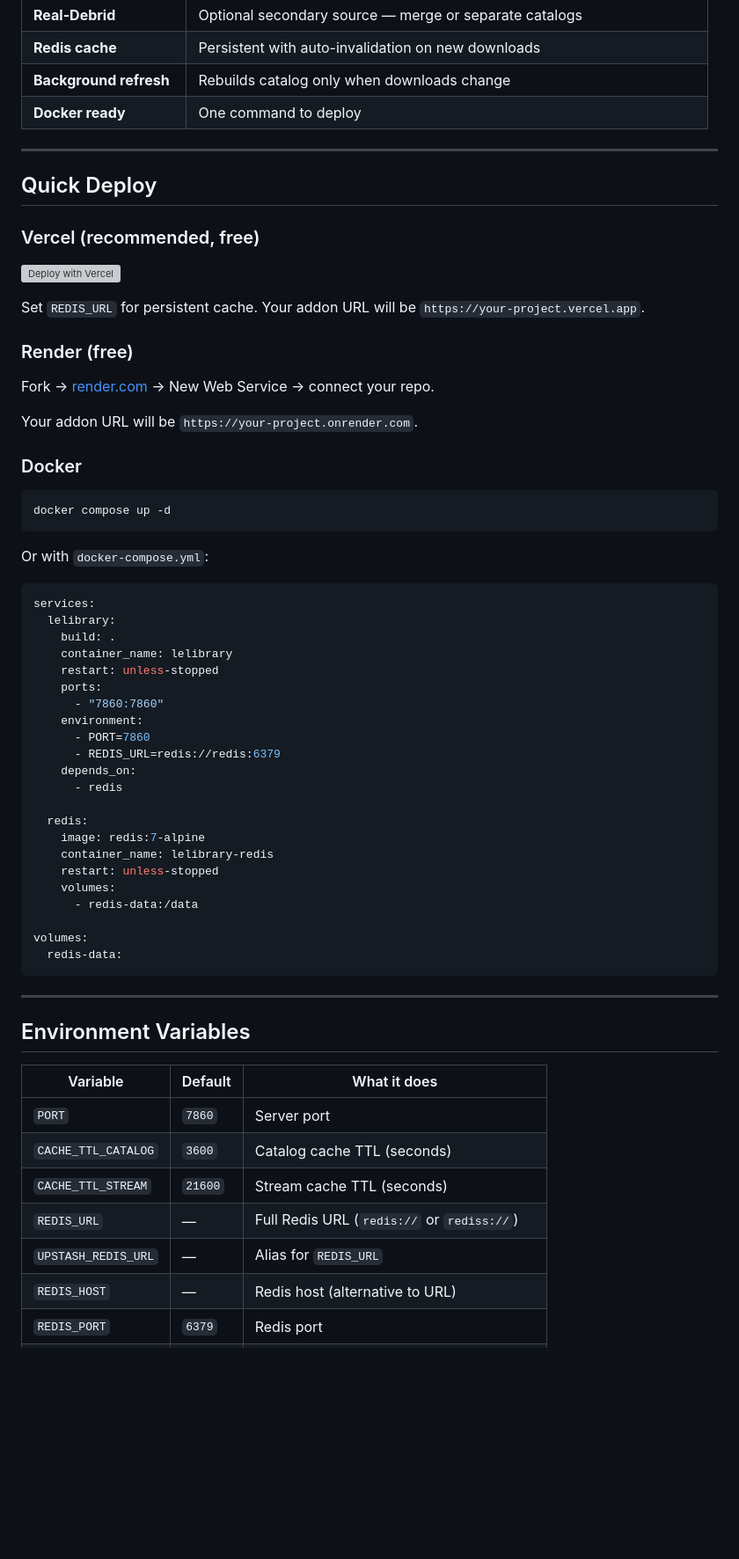
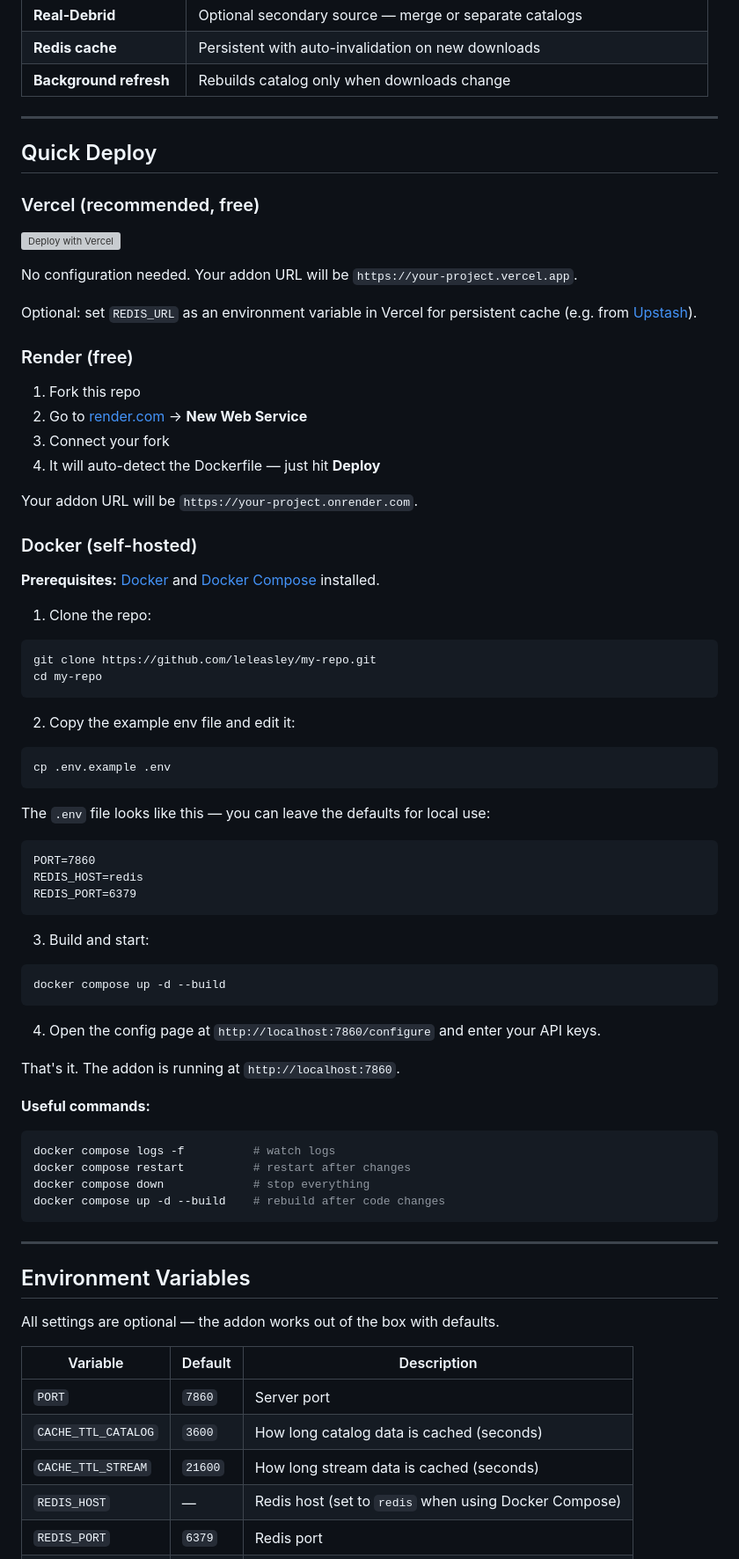
Before and after one commit to leleasley/my-repo, a Markdown page: README.md, the part around one of its changes. Shown at 88% size. GitHub-like rendering; blank space fills up the shorter version; grey boxes are pictures that could not be loaded.

Commit message:
docs: rewrite README with accurate Docker instructions and env vars

````diff
--- a/README.md
+++ b/README.md
@@ -53,7 +53,6 @@ Three catalogs appear in Stremio/Nuvio: **Movies**, **Series**, **Anime**.
 | **Real-Debrid** | Optional secondary source — merge or separate catalogs |
 | **Redis cache** | Persistent with auto-invalidation on new downloads |
 | **Background refresh** | Rebuilds catalog only when downloads change |
-| **Docker ready** | One command to deploy |
 
 ---
 
@@ -63,57 +62,73 @@ Three catalogs appear in Stremio/Nuvio: **Movies**, **Series**, **Anime**.
 
 [![Deploy with Vercel](https://camo.githubusercontent.com/7015516519ae874ab75537283bc75f86b3d46386ed994093a3790a1180913164/68747470733a2f2f76657263656c2e636f6d2f627574746f6e)](https://vercel.com/new/clone?repository-url=https://github.com/leleasley/my-repo)
 
-Set `REDIS_URL` for persistent cache. Your addon URL will be `https://your-project.vercel.app`.
+No configuration needed. Your addon URL will be `https://your-project.vercel.app`.
+
+Optional: set `REDIS_URL` as an environment variable in Vercel for persistent cache (e.g. from [Upstash](https://upstash.com)).
 
 ### Render (free)
 
-Fork → [render.com](https://render.com) → New Web Service → connect your repo.
+1. Fork this repo
+2. Go to [render.com](https://render.com) → **New Web Service**
+3. Connect your fork
+4. It will auto-detect the Dockerfile — just hit **Deploy**
 
 Your addon URL will be `https://your-project.onrender.com`.
 
-### Docker
+### Docker (self-hosted)
+
+**Prerequisites:** [Docker](https://docs.docker.com/get-docker/) and [Docker Compose](https://docs.docker.com/compose/install/) installed.
+
+1. Clone the repo:
 
 ```bash
-docker compose up -d
+git clone https://github.com/leleasley/my-repo.git
+cd my-repo
 ```
 
-Or with `docker-compose.yml`:
+2. Copy the example env file and edit it:
 
-```yaml
-services:
-  lelibrary:
-    build: .
-    container_name: lelibrary
-    restart: unless-stopped
-    ports:
-      - "7860:7860"
-    environment:
-      - PORT=7860
-      - REDIS_URL=redis://redis:6379
-    depends_on:
-      - redis
+```bash
+cp .env.example .env
+```
 
-  redis:
-    image: redis:7-alpine
-    container_name: lelibrary-redis
-    restart: unless-stopped
-    volumes:
-      - redis-data:/data
+The `.env` file looks like this — you can leave the defaults for local use:
 
-volumes:
-  redis-data:
+```
+PORT=7860
+REDIS_HOST=redis
+REDIS_PORT=6379
+```
+
+3. Build and start:
+
+```bash
+docker compose up -d --build
+```
+
+4. Open the config page at `http://localhost:7860/configure` and enter your API keys.
+
+That's it. The addon is running at `http://localhost:7860`.
+
+**Useful commands:**
+
+```bash
+docker compose logs -f          # watch logs
+docker compose restart          # restart after changes
+docker compose down             # stop everything
+docker compose up -d --build    # rebuild after code changes
 ```
 
 ---
 
 ## Environment Variables
 
-| Variable | Default | What it does |
+All settings are optional — the addon works out of the box with defaults.
+
+| Variable | Default | Description |
 |---|---|---|
 | `PORT` | `7860` | Server port |
-| `CACHE_TTL_CATALOG` | `3600` | Catalog cache TTL (seconds) |
-| `CACHE_TTL_STREAM` | `21600` | Stream cache TTL (seconds) |
-| `REDIS_URL` | — | Full Redis URL (`redis://` or `rediss://`) |
-| `UPSTASH_REDIS_URL` | — | Alias for `REDIS_URL` |
-| `REDIS_HOST` | — | Redis host (alternative to URL) |
+| `CACHE_TTL_CATALOG` | `3600` | How long catalog data is cached (seconds) |
+| `CACHE_TTL_STREAM` | `21600` | How long stream data is cached (seconds) |
+| `REDIS_HOST` | — | Redis host (set to `redis` when using Docker Compose) |
 | `REDIS_PORT` | `6379` | Redis port |
````
Also changed, not shown: other parts of README.md (+21 -8 lines).
